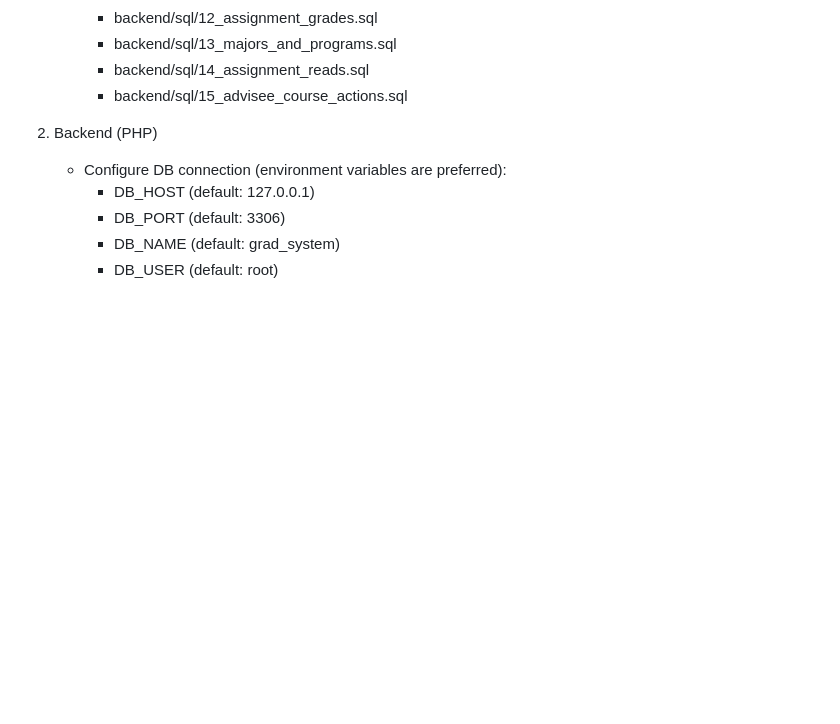
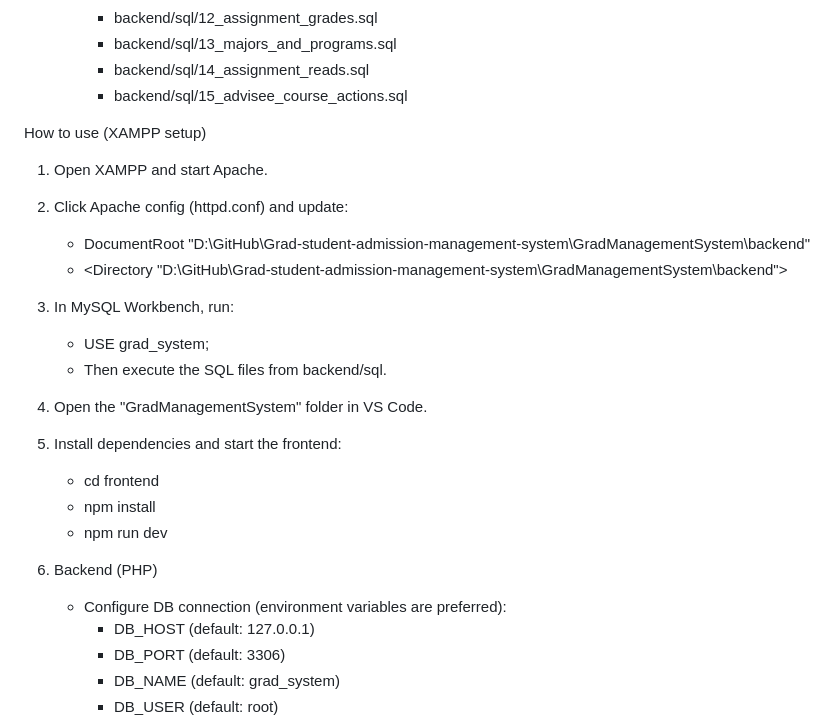
Before and after one commit to Zijun-Xiang/Grad-student-admission-management-system, a Markdown page: GradManagementSystem/README.md, the part around the change. Rendered like a GitHub page; blank space fills up the shorter version.

```diff
--- a/GradManagementSystem/README.md
+++ b/GradManagementSystem/README.md
@@ -33,6 +33,20 @@ Quick Start
      - backend/sql/13_majors_and_programs.sql
      - backend/sql/14_assignment_reads.sql
      - backend/sql/15_advisee_course_actions.sql
+
+How to use (XAMPP setup)
+1) Open XAMPP and start Apache.
+2) Click Apache config (httpd.conf) and update:
+   - DocumentRoot "D:\GitHub\Grad-student-admission-management-system\GradManagementSystem\backend"
+   - <Directory "D:\GitHub\Grad-student-admission-management-system\GradManagementSystem\backend">
+3) In MySQL Workbench, run:
+   - USE grad_system;
+   - Then execute the SQL files from backend/sql.
+4) Open the "GradManagementSystem" folder in VS Code.
+5) Install dependencies and start the frontend:
+   - cd frontend
+   - npm install
+   - npm run dev
 
 2) Backend (PHP)
    - Configure DB connection (environment variables are preferred):
```
